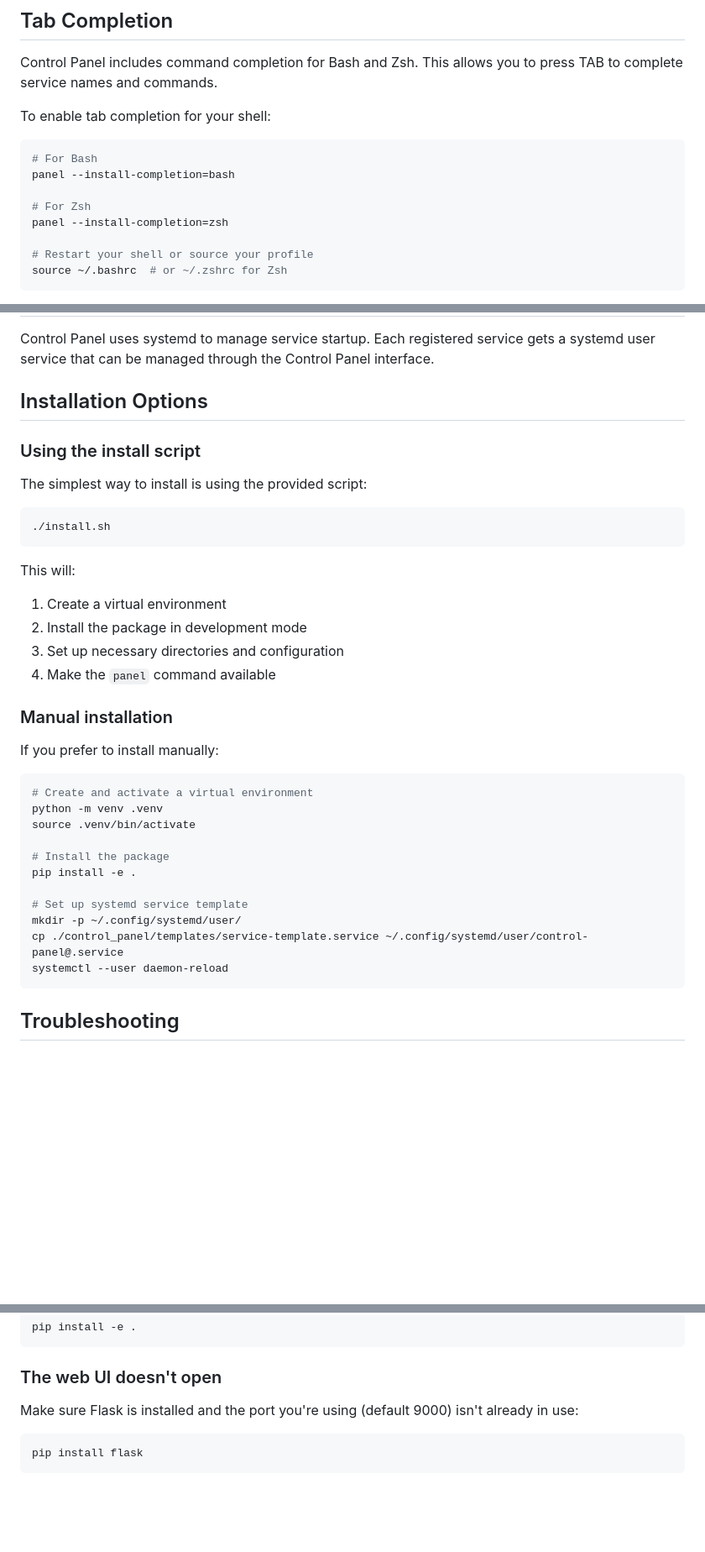
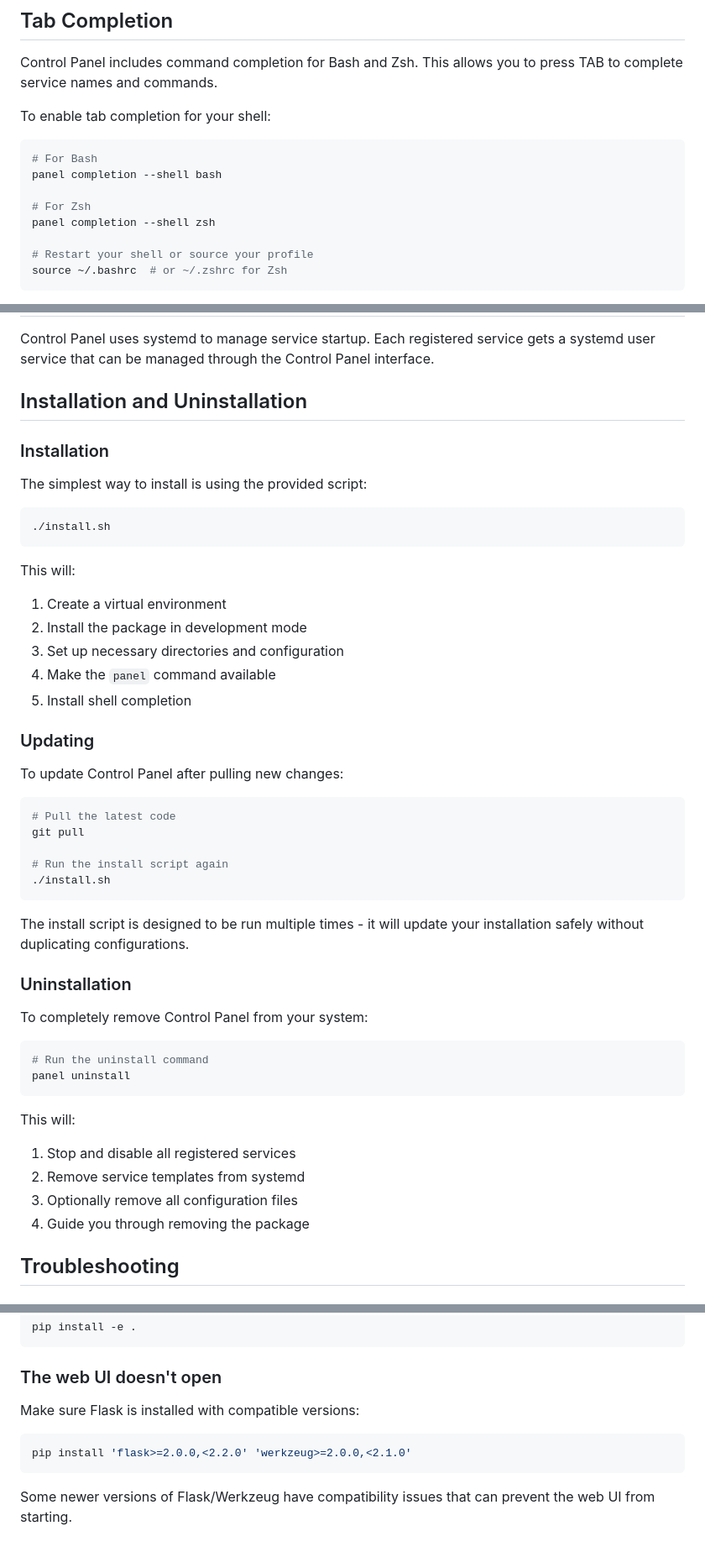
Before and after one commit to BenMiriello/control-panel, a Markdown page: README.md, 3 parts joined by grey strips. Shown: that part at 84% size. GitHub-like rendering; blank space fills up the shorter version.

Commit message:
Update README with uninstall information

````diff
--- a/README.md
+++ b/README.md
@@ -153,10 +153,10 @@ To enable tab completion for your shell:
 
 ```bash
 # For Bash
-panel --install-completion=bash
+panel completion --shell bash
 
 # For Zsh
-panel --install-completion=zsh
+panel completion --shell zsh
 
 # Restart your shell or source your profile
 source ~/.bashrc  # or ~/.zshrc for Zsh
@@ -177,9 +177,9 @@ All service configurations are stored in `~/.config/control-panel/services.json`
 
 Control Panel uses systemd to manage service startup. Each registered service gets a systemd user service that can be managed through the Control Panel interface.
 
-## Installation Options
+## Installation and Uninstallation
 
-### Using the install script
+### Installation
 
 The simplest way to install is using the provided script:
 
@@ -192,24 +192,36 @@ This will:
 2. Install the package in development mode
 3. Set up necessary directories and configuration
 4. Make the `panel` command available
+5. Install shell completion
 
-### Manual installation
+### Updating
 
-If you prefer to install manually:
+To update Control Panel after pulling new changes:
 
 ```bash
-# Create and activate a virtual environment
-python -m venv .venv
-source .venv/bin/activate
+# Pull the latest code
+git pull
 
-# Install the package
-pip install -e .
+# Run the install script again
+./install.sh
+```
 
-# Set up systemd service template
-mkdir -p ~/.config/systemd/user/
-cp ./control_panel/templates/service-template.service ~/.config/systemd/user/control-panel@.service
-systemctl --user daemon-reload
+The install script is designed to be run multiple times - it will update your installation safely without duplicating configurations.
+
+### Uninstallation
+
+To completely remove Control Panel from your system:
+
+```bash
+# Run the uninstall command
+panel uninstall
 ```
+
+This will:
+1. Stop and disable all registered services
+2. Remove service templates from systemd
+3. Optionally remove all configuration files
+4. Guide you through removing the package
 
 ## Troubleshooting
 
@@ -242,8 +254,10 @@ pip install -e .
 
 ### The web UI doesn't open
 
-Make sure Flask is installed and the port you're using (default 9000) isn't already in use:
+Make sure Flask is installed with compatible versions:
 
 ```bash
-pip install flask
+pip install 'flask>=2.0.0,<2.2.0' 'werkzeug>=2.0.0,<2.1.0'
 ```
+
+Some newer versions of Flask/Werkzeug have compatibility issues that can prevent the web UI from starting.
````
